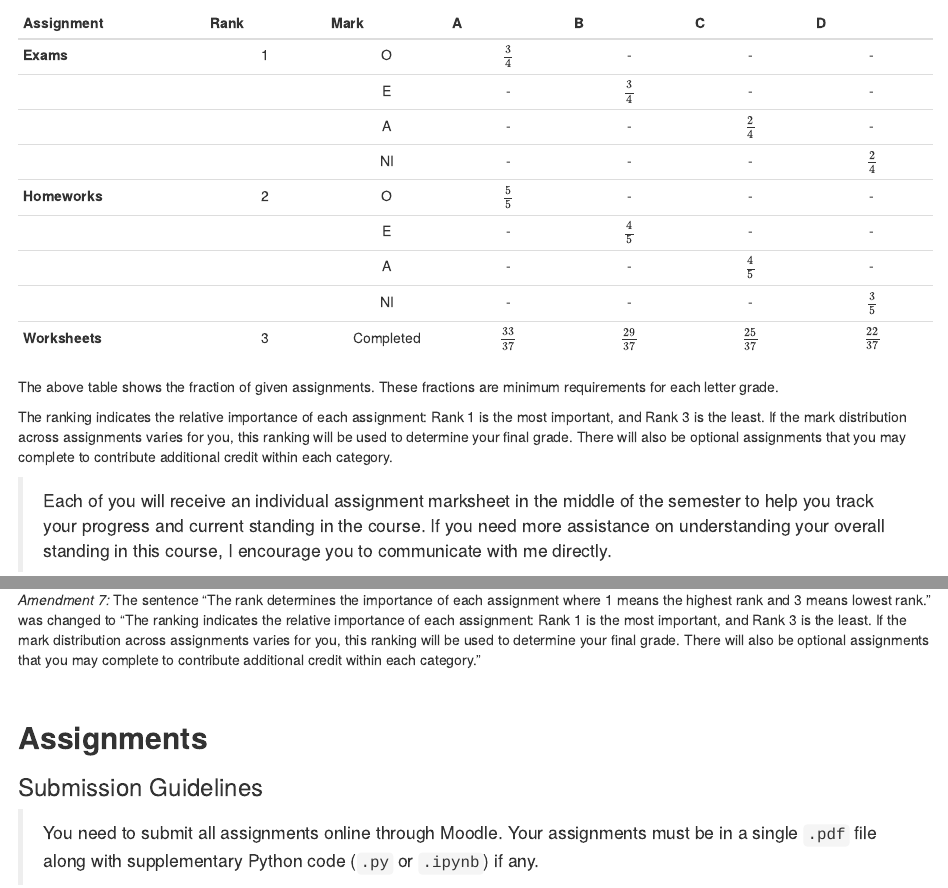
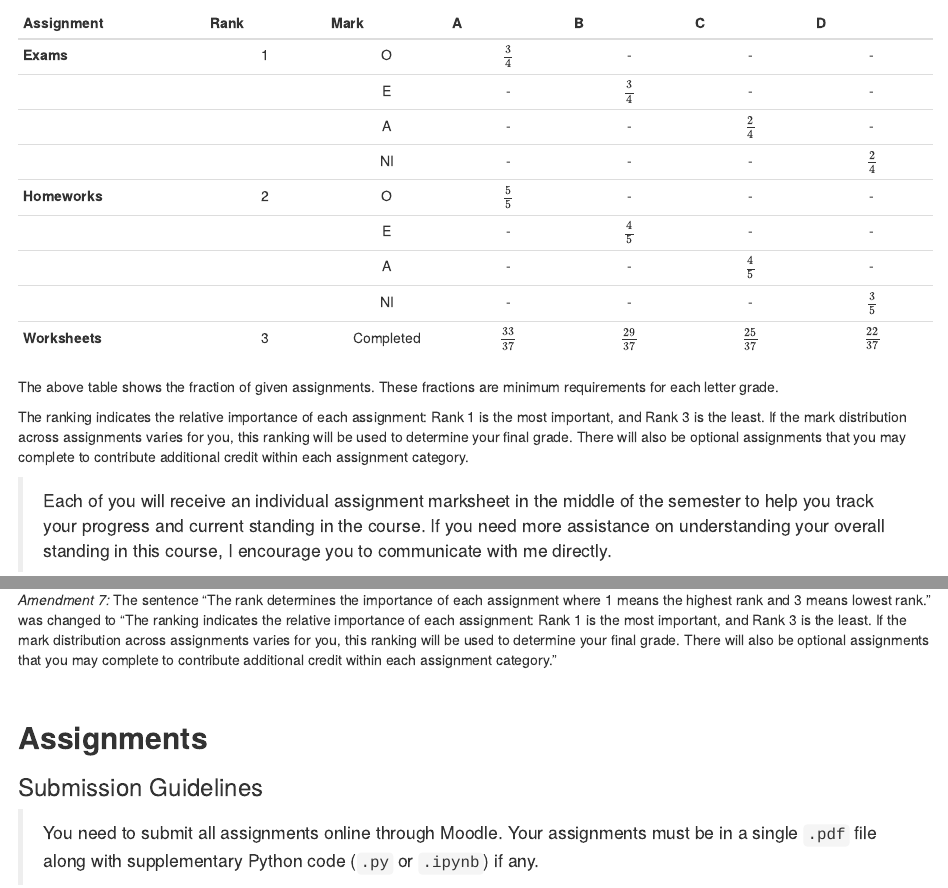
Before and after one commit to upmathematics/mth-321ab-fa25, an R Markdown document (index.Rmd): the page in a window 1100 px wide, from 8110 px down, and a second part further down, joined at a grey line. Rendered offline with R 4.5, knitr and Pandoc, with nearby package versions; drawn as R Markdown's standard HTML page in place of the format the file asks for; some code elsewhere in the file could not run offline; a font, style sheet, LaTeX package, included part or bibliography that could not be used is replaced or left out.

Commit message:
final grade section updated

```diff
--- a/index.Rmd
+++ b/index.Rmd
@@ -324,7 +324,7 @@ Note that these are categorical marks (not numerical scores).
 
 The above table shows the fraction of given assignments. These fractions are minimum requirements for each letter grade.
 
-The ranking indicates the relative importance of each assignment: Rank 1 is the most important, and Rank 3 is the least. If the mark distribution across assignments varies for you, this ranking will be used to determine your final grade. There will also be optional assignments that you may complete to contribute additional credit within each category.
+The ranking indicates the relative importance of each assignment: Rank 1 is the most important, and Rank 3 is the least. If the mark distribution across assignments varies for you, this ranking will be used to determine your final grade. There will also be optional assignments that you may complete to contribute additional credit within each assignment category.
 
 > Each of you will receive an individual assignment marksheet in the middle of the semester to help you track your progress and current standing in the course. If you need more assistance on understanding your overall standing in this course, I encourage you to communicate with me directly.
 
@@ -334,7 +334,7 @@ The ranking indicates the relative importance of each assignment: Rank 1 is the
 
 *Amendment 6: * Added the sentence "Each of you will receive an individual assignment marksheet in the middle of the semester to help you track your progress and current standing in the course." in the highlighted section.
 
-*Amendment 7: * The sentence "The rank determines the importance of each assignment where 1 means the highest rank and 3 means lowest rank." was changed to "The ranking indicates the relative importance of each assignment: Rank 1 is the most important, and Rank 3 is the least. If the mark distribution across assignments varies for you, this ranking will be used to determine your final grade. There will also be optional assignments that you may complete to contribute additional credit within each category."
+*Amendment 7: * The sentence "The rank determines the importance of each assignment where 1 means the highest rank and 3 means lowest rank." was changed to "The ranking indicates the relative importance of each assignment: Rank 1 is the most important, and Rank 3 is the least. If the mark distribution across assignments varies for you, this ranking will be used to determine your final grade. There will also be optional assignments that you may complete to contribute additional credit within each assignment category."
 
 <br>
 
```
Also changed, not shown: 1 other file.
